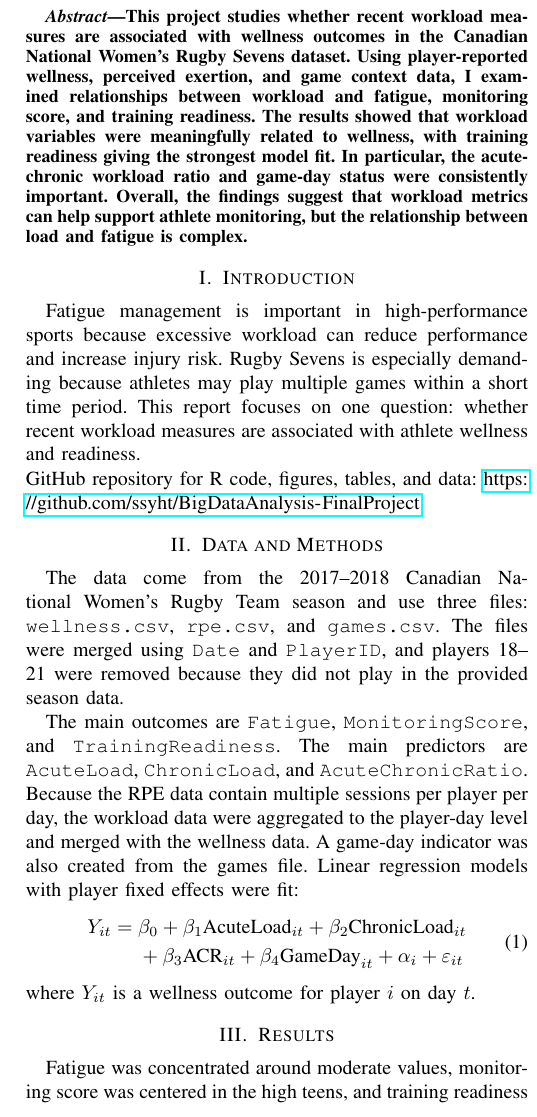
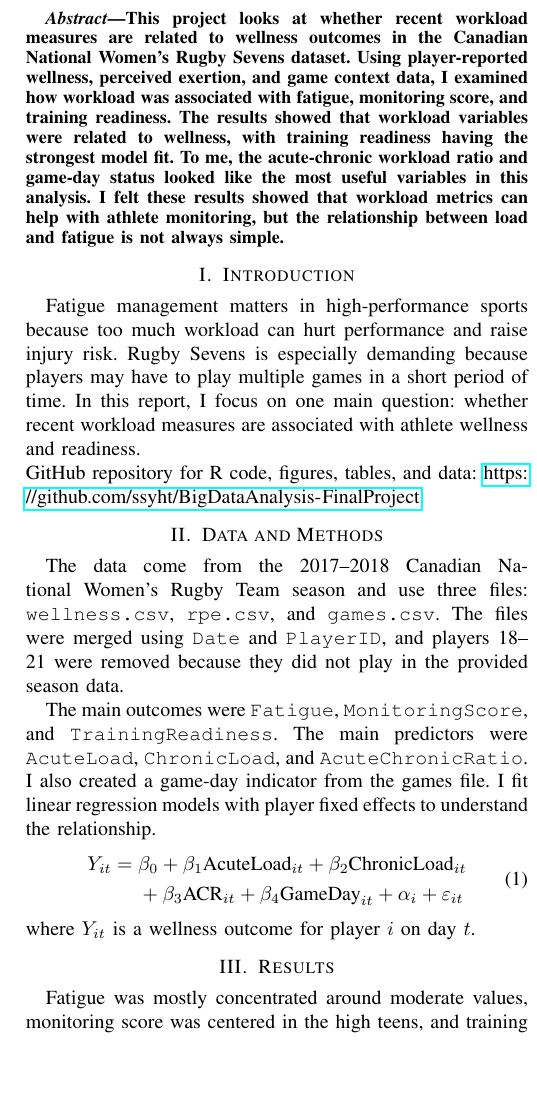
Before and after one commit to ssyht/BigDataAnalysis-FinalProject, a LaTeX paper (report/Report.tex): part of one column of the page, cut so that both start at the same text, the shorter picture padded with empty space. Compiled offline with pdfLaTeX.

Commit message:
Added changes to the main branch

```diff
--- a/report/Report.tex
+++ b/report/Report.tex
@@ -10,9 +10,7 @@
 \title{Workload, Fatigue, and Readiness in Elite Women’s Rugby Sevens}
 
 \author{
-\IEEEauthorblockN{Sanjit Subhash}
-\IEEEauthorblockA{ssyht@umsystem.edu
-}
+\IEEEauthorblockN{Sanjit Subhash}}
 }
 
 \begin{document}
@@ -20,12 +18,11 @@
 \maketitle
 
 \begin{abstract}
-This project studies whether recent workload measures are associated with wellness outcomes in the Canadian National Women's Rugby Sevens dataset. Using player-reported wellness, perceived exertion, and game context data, I examined relationships between workload and fatigue, monitoring score, and training readiness. The results showed that workload variables were meaningfully related to wellness, with training readiness giving the strongest model fit. In particular, the acute-chronic workload ratio and game-day status were consistently important. Overall, the findings suggest that workload metrics can help support athlete monitoring, but the relationship between load and fatigue is complex.
+This project looks at whether recent workload measures are related to wellness outcomes in the Canadian National Women's Rugby Sevens dataset. Using player-reported wellness, perceived exertion, and game context data, I examined how workload was associated with fatigue, monitoring score, and training readiness. The results showed that workload variables were related to wellness, with training readiness having the strongest model fit. To me, the acute-chronic workload ratio and game-day status looked like the most useful variables in this analysis. I felt these results showed that workload metrics can help with athlete monitoring, but the relationship between load and fatigue is not always simple.
 \end{abstract}
 
 \section{Introduction}
-Fatigue management is important in high-performance sports because excessive workload can reduce performance and increase injury risk. Rugby Sevens is especially demanding because athletes may play multiple games within a short time period. This report focuses on one question: whether recent workload measures are associated with athlete wellness and readiness.
-
+Fatigue management matters in high-performance sports because too much workload can hurt performance and raise injury risk. Rugby Sevens is especially demanding because players may have to play multiple games in a short period of time. In this report, I focus on one main question: whether recent workload measures are associated with athlete wellness and readiness.
 
 \noindent
 GitHub repository for R code, figures, tables, and data: \url{https://github.com/ssyht/BigDataAnalysis-FinalProject}
@@ -33,7 +30,7 @@ GitHub repository for R code, figures, tables, and data: \url{https://github.com
 \section{Data and Methods}
 The data come from the 2017--2018 Canadian National Women's Rugby Team season and use three files: \texttt{wellness.csv}, \texttt{rpe.csv}, and \texttt{games.csv}. The files were merged using \texttt{Date} and \texttt{PlayerID}, and players 18--21 were removed because they did not play in the provided season data.
 
-The main outcomes are \texttt{Fatigue}, \texttt{MonitoringScore}, and \texttt{TrainingReadiness}. The main predictors are \texttt{AcuteLoad}, \texttt{ChronicLoad}, and \texttt{AcuteChronicRatio}. Because the RPE data contain multiple sessions per player per day, the workload data were aggregated to the player-day level and merged with the wellness data. A game-day indicator was also created from the games file. Linear regression models with player fixed effects were fit:
+The main outcomes were \texttt{Fatigue}, \texttt{MonitoringScore}, and \texttt{TrainingReadiness}. The main predictors were \texttt{AcuteLoad}, \texttt{ChronicLoad}, and \texttt{AcuteChronicRatio}. I also created a game-day indicator from the games file. I fit linear regression models with player fixed effects to understand the relationship.
 \begin{equation}
 \begin{aligned}
 Y_{it} =\;& \beta_0 + \beta_1 \text{AcuteLoad}_{it} + \beta_2 \text{ChronicLoad}_{it} \\
@@ -43,18 +40,17 @@ Y_{it} =\;& \beta_0 + \beta_1 \text{AcuteLoad}_{it} + \beta_2 \text{ChronicLoad}
 where $Y_{it}$ is a wellness outcome for player $i$ on day $t$.
 
 \section{Results}
-Fatigue was concentrated around moderate values, monitoring score was centered in the high teens, and training readiness was generally high. Across the three models, workload variables were associated with wellness outcomes, although the direction and strength of the relationships varied by outcome. The fatigue model had an $R^2$ of about 0.35, the monitoring score model had an $R^2$ of about 0.37, and the training readiness model had the strongest fit with an $R^2$ of about 0.54.
+Fatigue was mostly concentrated around moderate values, monitoring score was centered in the high teens, and training readiness was usually high. Across the three models, workload variables were associated with wellness outcomes, although the direction and strength of the relationships changed depending on the outcome. The fatigue model had an $R^2$ of about 0.35, the monitoring score model had an $R^2$ of about 0.37, and the training readiness model had the strongest fit with an $R^2$ of about 0.54.
 
-The acute-chronic ratio was one of the most consistent predictors across all three models. Game-day status was also significant across the models. Figure~\ref{fig:gameday_ready} compares training readiness on game days and non-game days. The boxplot suggests that readiness was slightly higher on game days, which matches the positive game-day effect in the regression model. For fatigue and monitoring score, acute load showed a slight negative relationship in both the exploratory plots and regression results, suggesting that workload was related to athlete wellness, but not always in the simple direction of ``more load means worse outcomes.''
+The acute-chronic ratio was one of the most consistent predictors across all three models. Game-day status was also significant across the models. Figure~\ref{fig:gameday_ready} compares training readiness on game days and non-game days. From what I saw, the boxplot suggests that readiness was a little higher on game days, which matches the positive game-day effect in the regression model. For fatigue and monitoring score, acute load showed a slight negative relationship in both the plots and the regression results. It seemed to me that workload was related to athlete wellness.
 
 \begin{figure}[t]
 \centering
 \includegraphics[width=\columnwidth]{img/figure2.png}
-\caption{Training readiness on game days versus non-game days. Readiness appears slightly higher on game days.}
+\caption{Training readiness on game days versus non-game days. To me, readiness looks slightly higher on game days.}
 \label{fig:gameday_ready}
 \end{figure}
 
 \section{Discussion and Conclusion}
-The main finding of this project is that workload metrics were meaningfully associated with athlete wellness, but the relationship was complex. Training readiness was the strongest outcome in the models, and the acute-chronic ratio and game-day status appeared to provide useful information about how prepared athletes felt. At the same time, fatigue and monitoring score behaved somewhat differently, suggesting that these outcomes may capture different dimensions of athlete condition.
-
+I felt that workload metrics were related to athlete wellness, but the relationship was more complicated than I first expected. Training readiness was the strongest outcome in the models, and the acute-chronic ratio and game-day status seemed to give the most useful information. Fatigue and monitoring score behaved differently, and to me that suggests they may capture different sides of athlete condition.
 \end{document}
```
Also changed, not shown: report/Final_Big_Data_Analysis_FinalProject_Spring2026.pdf (added), report/Report.pdf (deleted), 1 other file.
